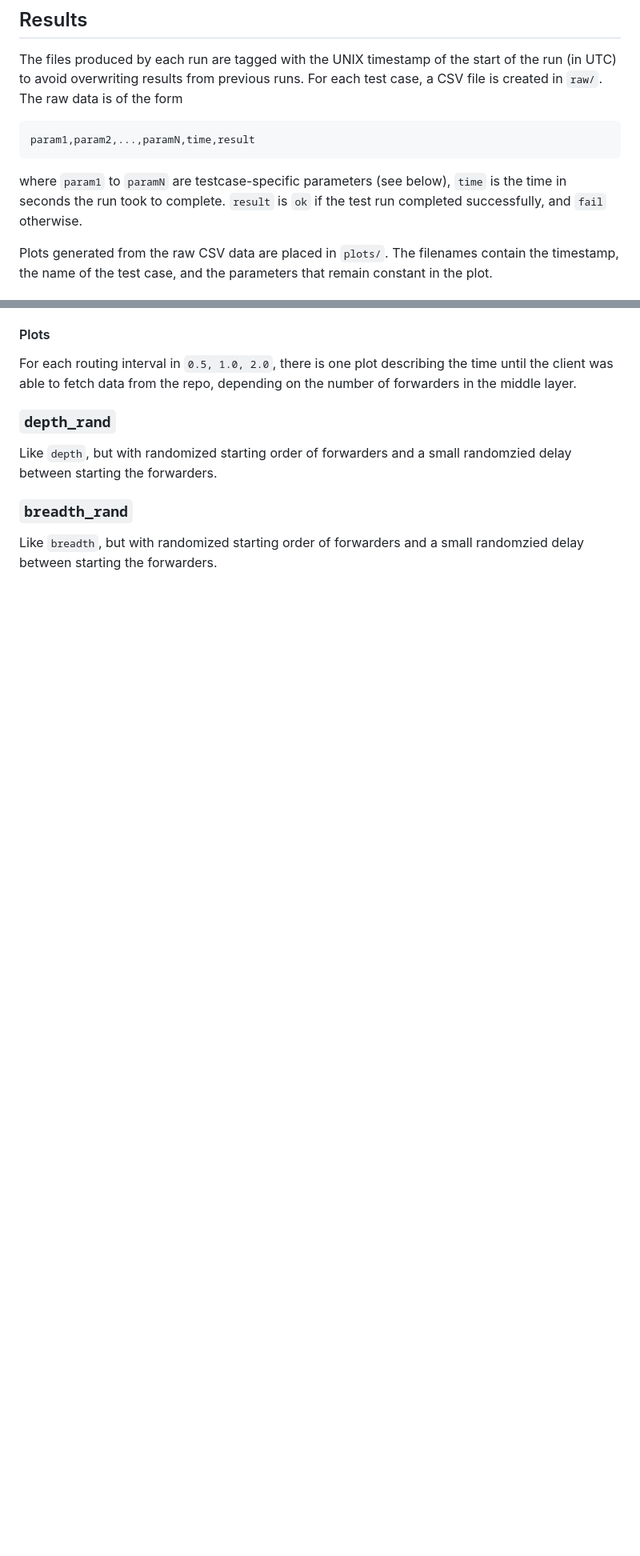
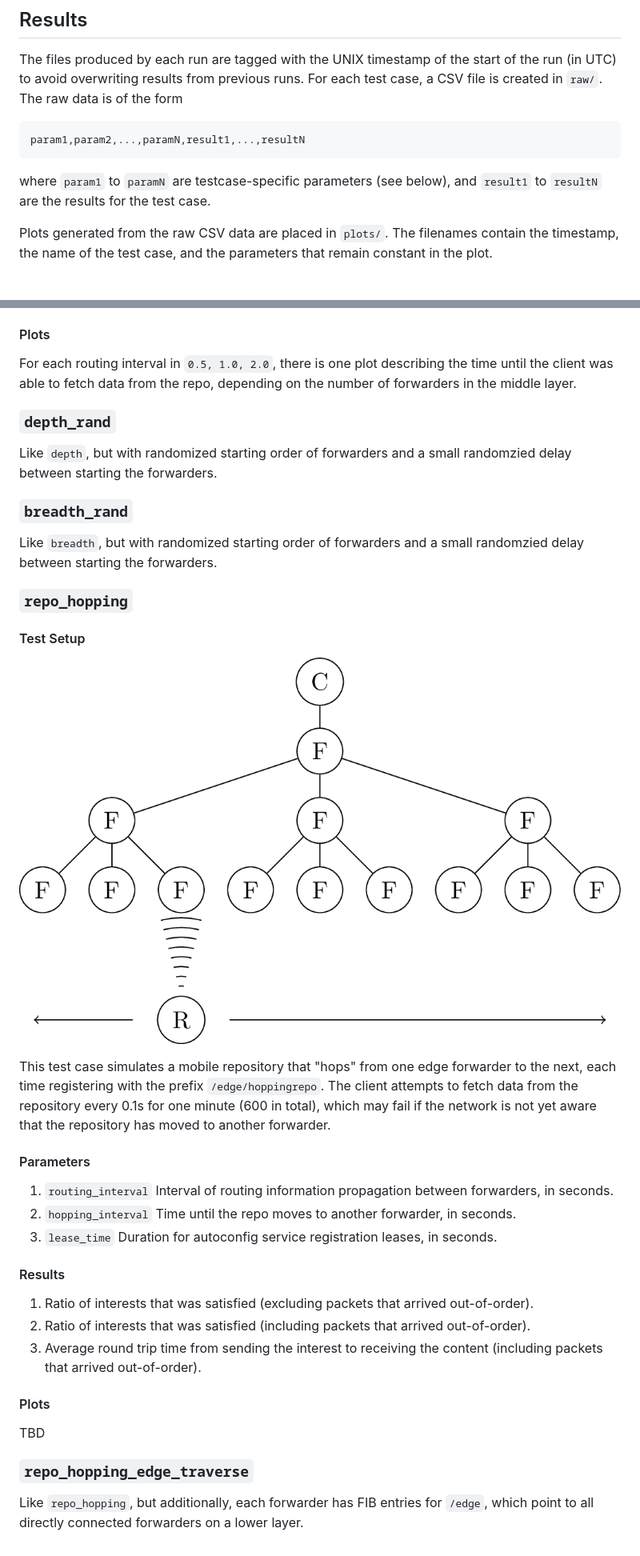
Before and after one commit to s3lph/picn-routing-performance, a Markdown page: README.md, 2 parts joined by grey strips. Shown: that part at 80% size. Rendered like a GitHub page; pictures changed too: img/repo_hopping.png (added); blank space fills up the shorter version.

Commit message:
Implemented a new test case, and fixed y axis in plots.

````diff
--- a/README.md
+++ b/README.md
@@ -34,12 +34,11 @@ the run (in UTC) to avoid overwriting results from previous runs.  For each test
 case, a CSV file is created in `raw/`.  The raw data is of the form
 
 ```csv
-param1,param2,...,paramN,time,result
+param1,param2,...,paramN,result1,...,resultN
 ```
 
-where `param1` to `paramN` are testcase-specific parameters (see below), `time`
-is the time in seconds the run took to complete.  `result` is `ok` if the test
-run completed successfully, and `fail` otherwise.
+where `param1` to `paramN` are testcase-specific parameters (see below), and
+`result1` to `resultN` are the results for the test case.
 
 Plots generated from the raw CSV data are placed in `plots/`.  The filenames
 contain the timestamp, the name of the test case, and the parameters that
@@ -91,4 +103,39 @@ randomzied delay between starting the forwarders.
 Like `breadth`, but with randomized starting order of forwarders and a small
 randomzied delay between starting the forwarders.
 
+### `repo_hopping`
+
+#### Test Setup
+
+!["repo_hopping" test case setup](img/repo_hopping.png)
+
+This test case simulates a mobile repository that "hops" from one edge forwarder
+to the next, each time registering with the prefix `/edge/hoppingrepo`.  The
+client attempts to fetch data from the repository every 0.1s for one minute (600
+in total), which may fail if the network is not yet aware that the repository has
+moved to another forwarder.
+
+#### Parameters
+
+1. `routing_interval` Interval of routing information propagation between
+    forwarders, in seconds.
+2. `hopping_interval` Time until the repo moves to another forwarder, in seconds.
+3. `lease_time` Duration for autoconfig service registration leases, in seconds.
+
+#### Results
+
+1. Ratio of interests that was satisfied (excluding packets that arrived out-of-order).
+2. Ratio of interests that was satisfied (including packets that arrived out-of-order).
+3. Average round trip time from sending the interest to receiving the content (including
+    packets that arrived out-of-order).
+
+#### Plots
+
+TBD
+
+### `repo_hopping_edge_traverse`
+
+Like `repo_hopping`, but additionally, each forwarder has FIB entries for `/edge`, which
+point to all directly connected forwarders on a lower layer.
+
 [s3lph-picn]: https://github.com/s3lph/picn
````
Also changed, not shown: other parts of README.md (+13 -0 lines), img/breadth.png, img/depth.png, 6 other files.
